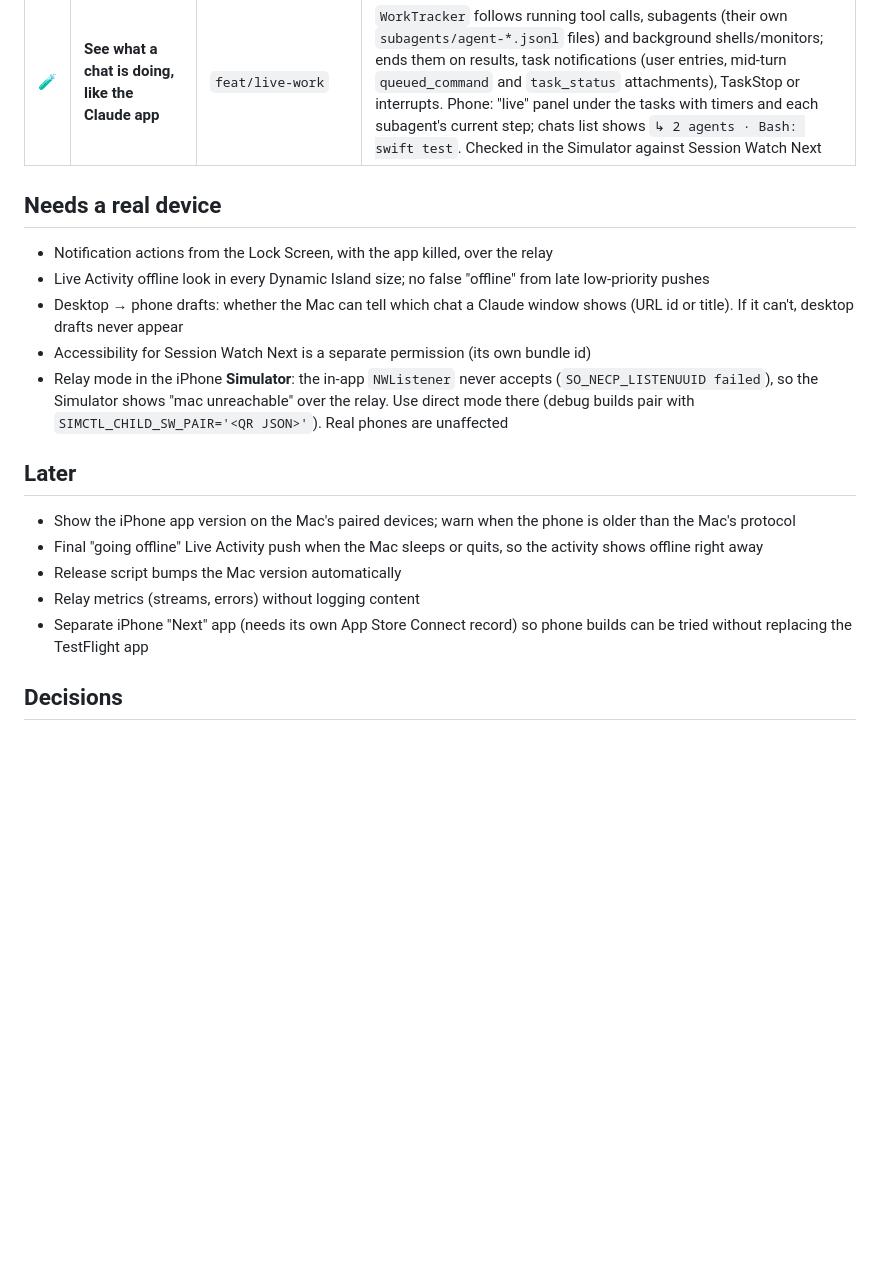
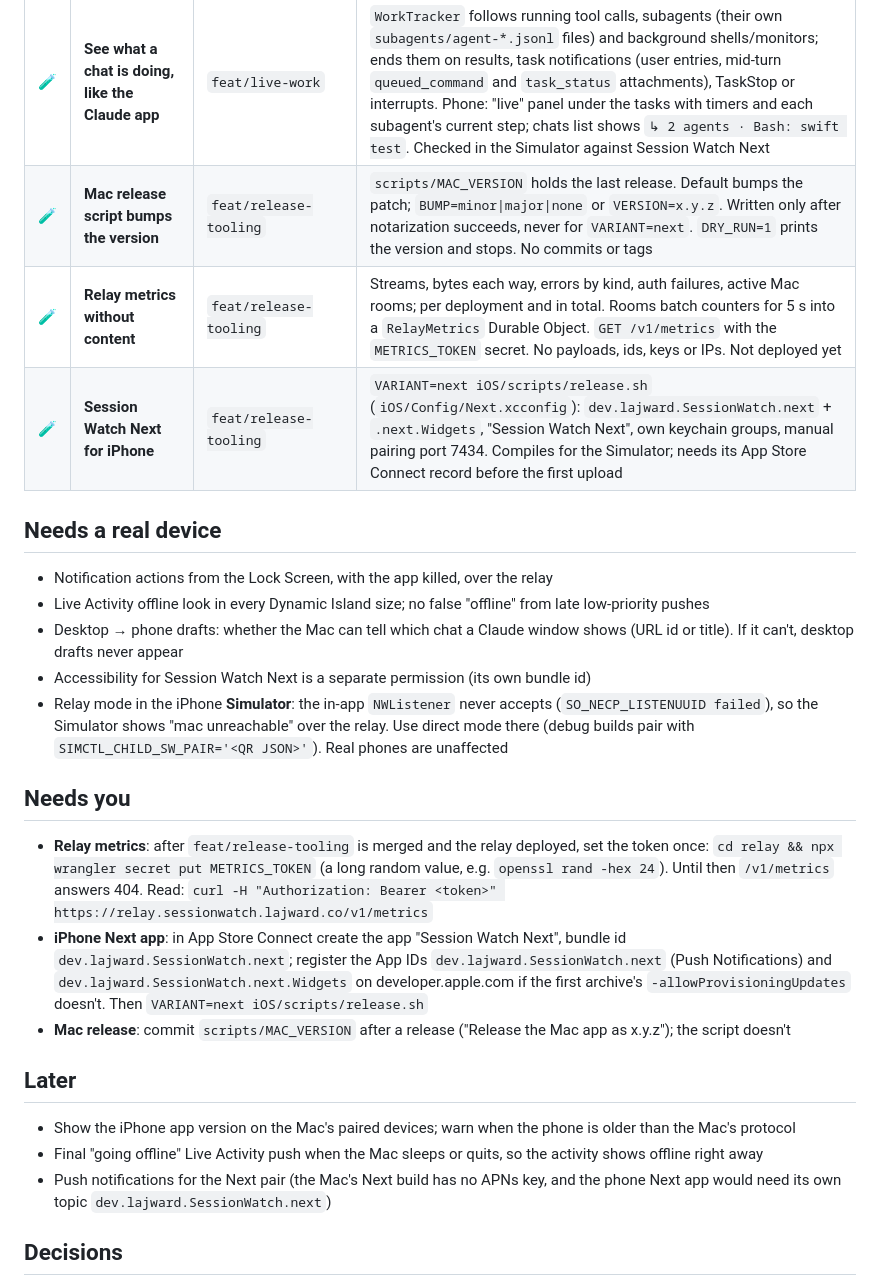
Before and after one commit to rashid2003/claude-watch, a Markdown page: docs/ROADMAP.md, the part around one of its changes. Rendered like a GitHub page; blank space fills up the shorter version.

Commit message:
Roadmap: release tooling on feat/release-tooling
Co-Authored-By: Claude Opus 5.5 <noreply@anthropic.com>

```diff
--- a/docs/ROADMAP.md
+++ b/docs/ROADMAP.md
@@ -36,6 +36,9 @@ Last updated: 2026-10-08.
 | 🧪 | Scan cache v3 | `next` | Old caches rescan once so live work is right from the start (~1–2 min on first launch) |
 | 🧪 | Revokes are logged | `next` | `remote-log.jsonl` gets `revoke … by mac/phone`. A device list emptied at 06:37 today had no trace |
 | 🧪 | **See what a chat is doing, like the Claude app** | `feat/live-work` | `WorkTracker` follows running tool calls, subagents (their own `subagents/agent-*.jsonl` files) and background shells/monitors; ends them on results, task notifications (user entries, mid-turn `queued_command` and `task_status` attachments), TaskStop or interrupts. Phone: "live" panel under the tasks with timers and each subagent's current step; chats list shows `↳ 2 agents · Bash: swift test`. Checked in the Simulator against Session Watch Next |
+| 🧪 | **Mac release script bumps the version** | `feat/release-tooling` | `scripts/MAC_VERSION` holds the last release. Default bumps the patch; `BUMP=minor\|major\|none` or `VERSION=x.y.z`. Written only after notarization succeeds, never for `VARIANT=next`. `DRY_RUN=1` prints the version and stops. No commits or tags |
+| 🧪 | **Relay metrics without content** | `feat/release-tooling` | Streams, bytes each way, errors by kind, auth failures, active Mac rooms; per deployment and in total. Rooms batch counters for 5 s into a `RelayMetrics` Durable Object. `GET /v1/metrics` with the `METRICS_TOKEN` secret. No payloads, ids, keys or IPs. Not deployed yet |
+| 🧪 | **Session Watch Next for iPhone** | `feat/release-tooling` | `VARIANT=next iOS/scripts/release.sh` (`iOS/Config/Next.xcconfig`): `dev.lajward.SessionWatch.next` + `.next.Widgets`, "Session Watch Next", own keychain groups, manual pairing port 7434. Compiles for the Simulator; needs its App Store Connect record before the first upload |
 
 ## Needs a real device
 
@@ -45,13 +48,17 @@ Last updated: 2026-10-08.
 - Accessibility for Session Watch Next is a separate permission (its own bundle id)
 - Relay mode in the iPhone **Simulator**: the in-app `NWListener` never accepts (`SO_NECP_LISTENUUID failed`), so the Simulator shows "mac unreachable" over the relay. Use direct mode there (debug builds pair with `SIMCTL_CHILD_SW_PAIR='<QR JSON>'`). Real phones are unaffected
 
+## Needs you
+
+- **Relay metrics**: after `feat/release-tooling` is merged and the relay deployed, set the token once: `cd relay && npx wrangler secret put METRICS_TOKEN` (a long random value, e.g. `openssl rand -hex 24`). Until then `/v1/metrics` answers 404. Read: `curl -H "Authorization: Bearer <token>" https://relay.sessionwatch.lajward.co/v1/metrics`
+- **iPhone Next app**: in App Store Connect create the app "Session Watch Next", bundle id `dev.lajward.SessionWatch.next`; register the App IDs `dev.lajward.SessionWatch.next` (Push Notifications) and `dev.lajward.SessionWatch.next.Widgets` on developer.apple.com if the first archive's `-allowProvisioningUpdates` doesn't. Then `VARIANT=next iOS/scripts/release.sh`
+- **Mac release**: commit `scripts/MAC_VERSION` after a release ("Release the Mac app as x.y.z"); the script doesn't
+
 ## Later
 
 - Show the iPhone app version on the Mac's paired devices; warn when the phone is older than the Mac's protocol
 - Final "going offline" Live Activity push when the Mac sleeps or quits, so the activity shows offline right away
-- Release script bumps the Mac version automatically
-- Relay metrics (streams, errors) without logging content
-- Separate iPhone "Next" app (needs its own App Store Connect record) so phone builds can be tried without replacing the TestFlight app
+- Push notifications for the Next pair (the Mac's Next build has no APNs key, and the phone Next app would need its own topic `dev.lajward.SessionWatch.next`)
 
 ## Decisions
 
```
Also changed, not shown: other parts of docs/ROADMAP.md (+1 -1 lines).
